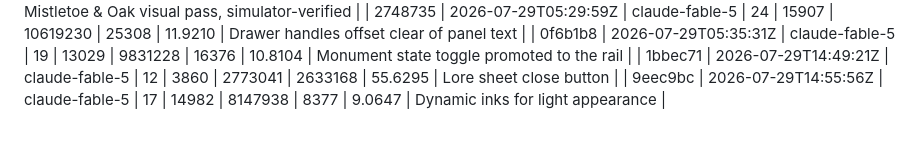
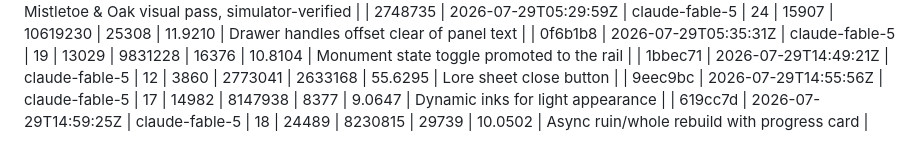
Before and after one commit to SpaceTrucker2196/henge, a Markdown page: LEDGER.md, the part around the change. Rendered like a GitHub page.

Commit message:
chore(ledger): 619cc7d

```diff
--- a/LEDGER.md
+++ b/LEDGER.md
@@ -36,3 +36,4 @@ the whole ledger: `ledger.py --energy-total`.
 | 0f6b1b8 | 2026-07-29T05:35:31Z | claude-fable-5 | 19 | 13029 | 9831228 | 16376 | 10.8104 | Monument state toggle promoted to the rail |
 | 1bbec71 | 2026-07-29T14:49:21Z | claude-fable-5 | 12 | 3860 | 2773041 | 2633168 | 55.6295 | Lore sheet close button |
 | 9eec9bc | 2026-07-29T14:55:56Z | claude-fable-5 | 17 | 14982 | 8147938 | 8377 | 9.0647 | Dynamic inks for light appearance |
+| 619cc7d | 2026-07-29T14:59:25Z | claude-fable-5 | 18 | 24489 | 8230815 | 29739 | 10.0502 | Async ruin/whole rebuild with progress card |
```
